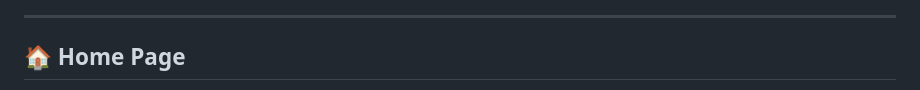
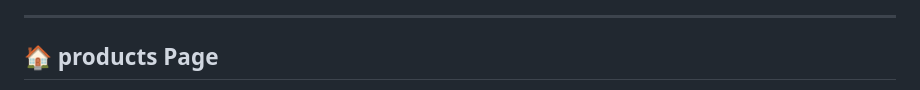
Before and after one commit to sureshyetcham/Python-Flask-Ecommerce, a Markdown page: README.md, the part around one of its changes. Drawn GitHub-style.

```diff
--- a/README.md
+++ b/README.md
@@ -283,5 +283,5 @@ http://127.0.0.1:5000
 
 ---
 
-## 🏠 Home Page
+## 🏠 products Page
 
```
Also changed, not shown: other parts of README.md (+1 -1 lines).
